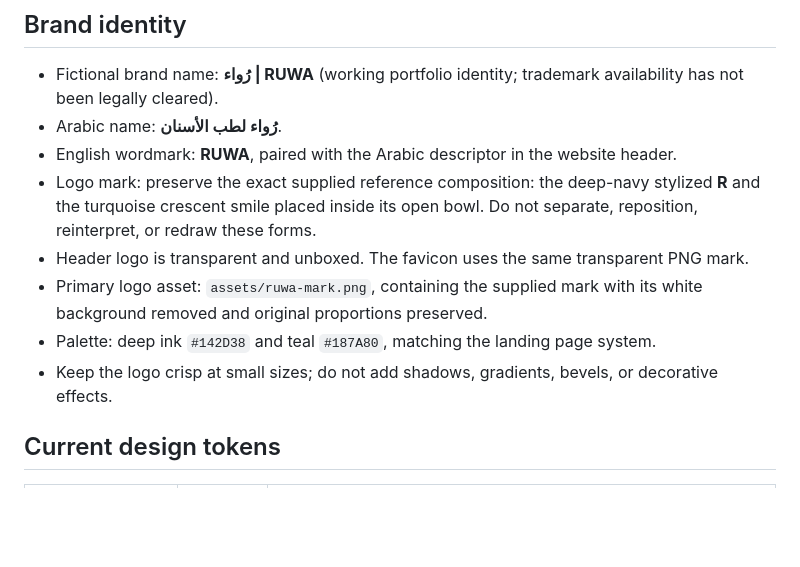
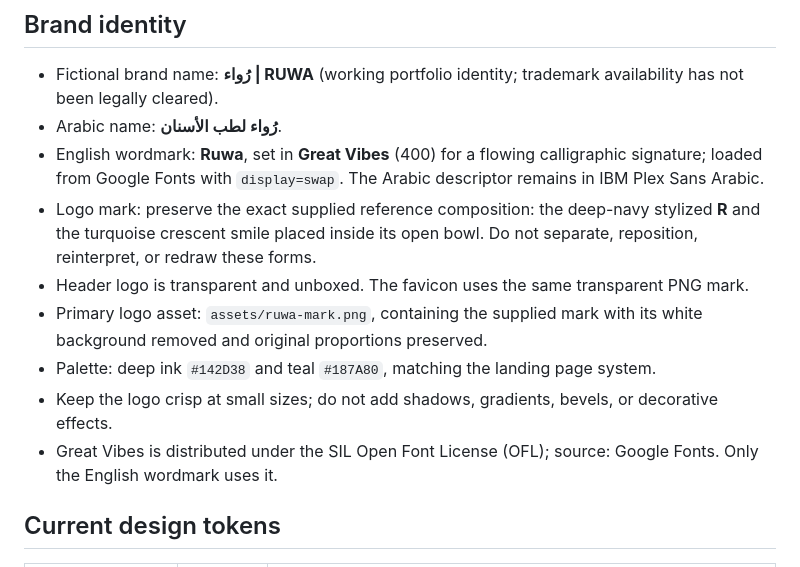
Before and after one commit to shoppingmr4-dev/elite-dental-demo, a Markdown page: WHITENING-2026-DESIGN-SYSTEM.md, the part around the change. Drawn GitHub-style; blank space fills up the shorter version.

Commit message:
Document Great Vibes English wordmark treatment

```diff
--- a/WHITENING-2026-DESIGN-SYSTEM.md
+++ b/WHITENING-2026-DESIGN-SYSTEM.md
@@ -31,12 +31,13 @@ These are directional references only. Do not copy proprietary artwork, page lay
 
 - Fictional brand name: **رُواء | RUWA** (working portfolio identity; trademark availability has not been legally cleared).
 - Arabic name: **رُواء لطب الأسنان**.
-- English wordmark: **RUWA**, paired with the Arabic descriptor in the website header.
+- English wordmark: **Ruwa**, set in **Great Vibes** (400) for a flowing calligraphic signature; loaded from Google Fonts with `display=swap`. The Arabic descriptor remains in IBM Plex Sans Arabic.
 - Logo mark: preserve the exact supplied reference composition: the deep-navy stylized **R** and the turquoise crescent smile placed inside its open bowl. Do not separate, reposition, reinterpret, or redraw these forms.
 - Header logo is transparent and unboxed. The favicon uses the same transparent PNG mark.
 - Primary logo asset: `assets/ruwa-mark.png`, containing the supplied mark with its white background removed and original proportions preserved.
 - Palette: deep ink `#142D38` and teal `#187A80`, matching the landing page system.
 - Keep the logo crisp at small sizes; do not add shadows, gradients, bevels, or decorative effects.
+- Great Vibes is distributed under the SIL Open Font License (OFL); source: Google Fonts. Only the English wordmark uses it.
 
 ## Current design tokens
 
```
